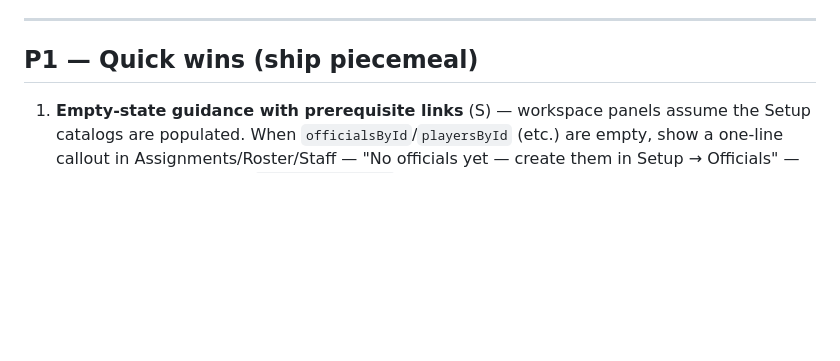
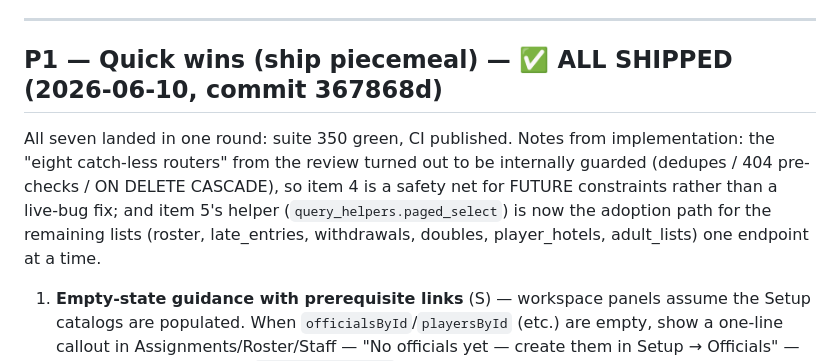
Before and after one commit to vkozyrev0/tennis-app, a Markdown page: docs/improvement-plan.md, the part around the change. Drawn GitHub-style; blank space fills up the shorter version.

Commit message:
docs: mark improvement-plan P1 round 1 shipped
Co-Authored-By: Claude Opus 4.8 (1M context) <noreply@anthropic.com>

```diff
--- a/docs/improvement-plan.md
+++ b/docs/improvement-plan.md
@@ -13,7 +13,15 @@ single-TD, single-instance POC, and listed so the trigger condition is explicit.
 
 ---
 
-## P1 — Quick wins (ship piecemeal)
+## P1 — Quick wins (ship piecemeal) — ✅ ALL SHIPPED (2026-06-10, commit 367868d)
+
+All seven landed in one round: suite 350 green, CI published. Notes from
+implementation: the "eight catch-less routers" from the review turned out to be
+internally guarded (dedupes / 404 pre-checks / ON DELETE CASCADE), so item 4 is
+a safety net for FUTURE constraints rather than a live-bug fix; and item 5's
+helper (`query_helpers.paged_select`) is now the adoption path for the
+remaining lists (roster, late_entries, withdrawals, doubles, player_hotels,
+adult_lists) one endpoint at a time.
 
 1. **Empty-state guidance with prerequisite links** (S) — workspace panels
    assume the Setup catalogs are populated. When `officialsById`/`playersById`
```
